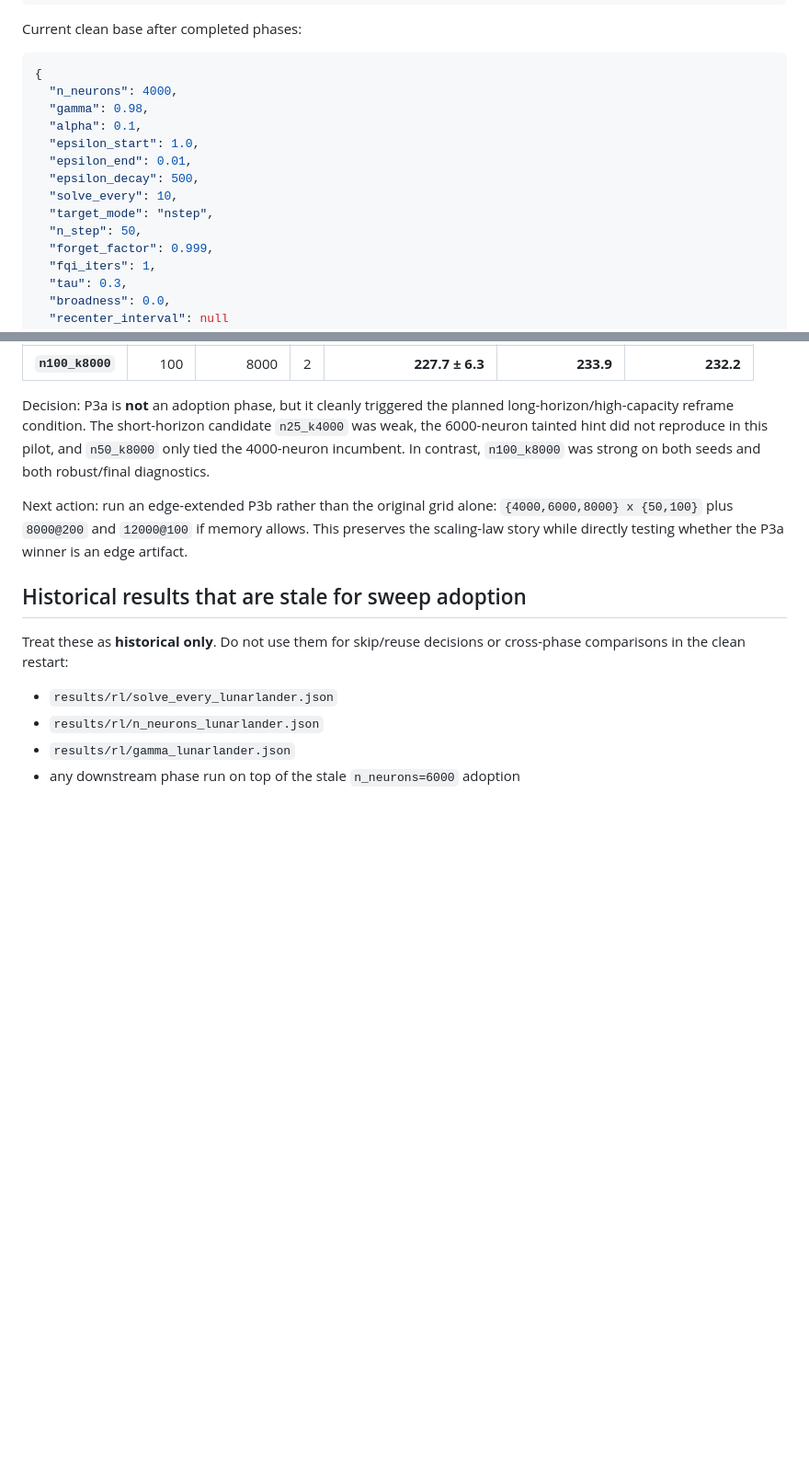
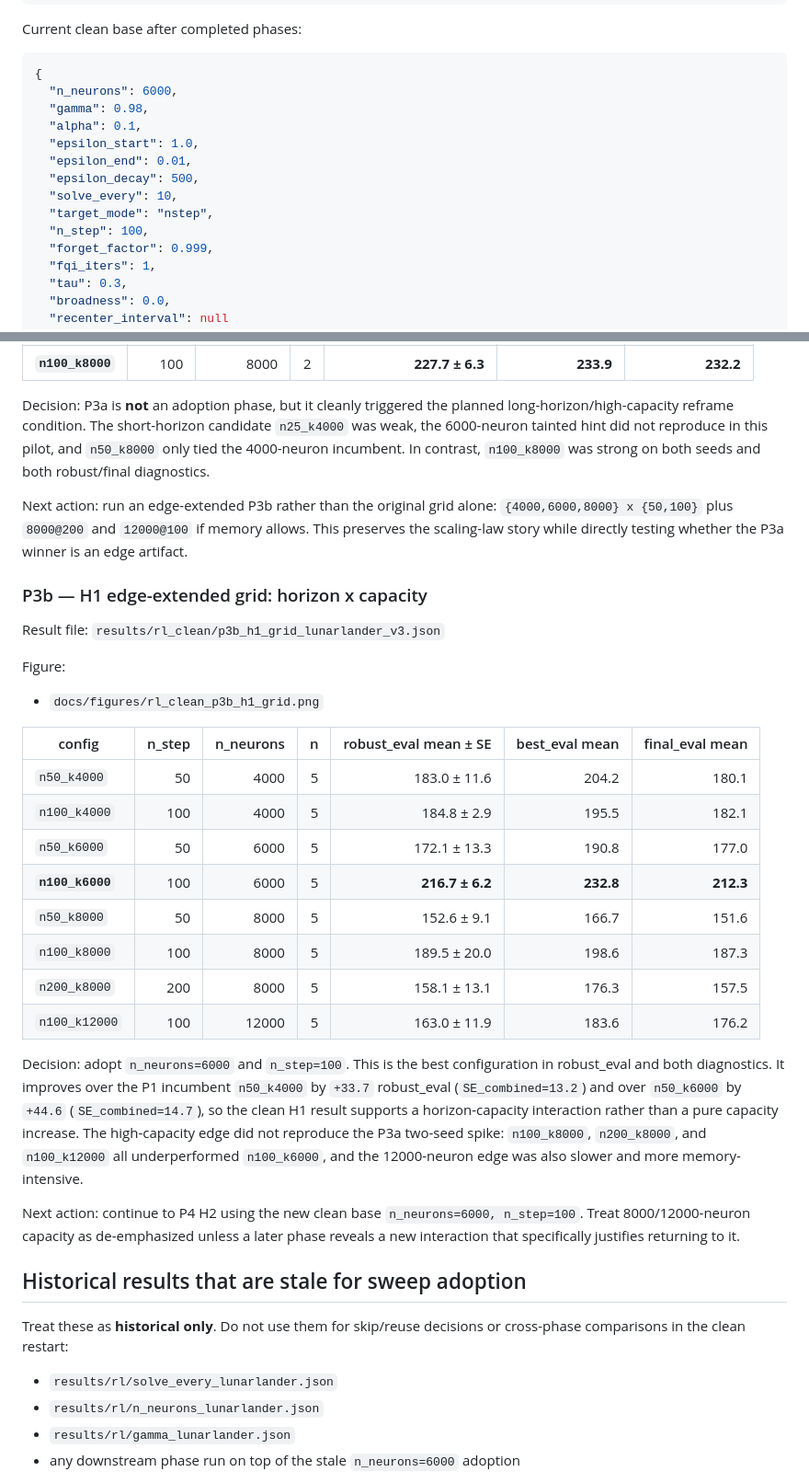
Before and after one commit to nikeke/leenef, a Markdown page: docs/rl_clean_sweeps.md, 2 parts joined by grey strips. Shown at 92% size. Drawn GitHub-style; blank space fills up the shorter version.

Commit message:
docs(rl): record clean H1 grid decision
Record the completed P3b horizon-capacity grid for LunarLander-v3 and add a dedicated clean figure for the edge-extended surface.

Adopt n_neurons=6000 and n_step=100 in the clean base config because n100_k6000 wins robust_eval and diagnostics, while the 8000/12000-neuron edge cells underperform.

Keep the raw clean P3b result JSON in the rl_clean namespace so later phases can audit or reuse the exact evidence.

Co-authored-by: Copilot <223556219+Copilot@users.noreply.github.com>

````diff
--- a/docs/rl_clean_sweeps.md
+++ b/docs/rl_clean_sweeps.md
@@ -52,7 +52,7 @@ Current clean base after completed phases:
 
 ```json
 {
-  "n_neurons": 4000,
+  "n_neurons": 6000,
   "gamma": 0.98,
   "alpha": 0.1,
   "epsilon_start": 1.0,
@@ -60,7 +60,7 @@ Current clean base after completed phases:
   "epsilon_decay": 500,
   "solve_every": 10,
   "target_mode": "nstep",
-  "n_step": 50,
+  "n_step": 100,
   "forget_factor": 0.999,
   "fqi_iters": 1,
   "tau": 0.3,
@@ -125,6 +126,39 @@ Next action: run an edge-extended P3b rather than the original grid alone:
 allows. This preserves the scaling-law story while directly testing whether the
 P3a winner is an edge artifact.
 
+### P3b — H1 edge-extended grid: horizon x capacity
+
+Result file: `results/rl_clean/p3b_h1_grid_lunarlander_v3.json`
+
+Figure:
+
+- `docs/figures/rl_clean_p3b_h1_grid.png`
+
+| config | n_step | n_neurons | n | robust_eval mean ± SE | best_eval mean | final_eval mean |
+|---|---:|---:|---:|---:|---:|---:|
+| `n50_k4000` | 50 | 4000 | 5 | 183.0 ± 11.6 | 204.2 | 180.1 |
+| `n100_k4000` | 100 | 4000 | 5 | 184.8 ± 2.9 | 195.5 | 182.1 |
+| `n50_k6000` | 50 | 6000 | 5 | 172.1 ± 13.3 | 190.8 | 177.0 |
+| **`n100_k6000`** | 100 | 6000 | 5 | **216.7 ± 6.2** | **232.8** | **212.3** |
+| `n50_k8000` | 50 | 8000 | 5 | 152.6 ± 9.1 | 166.7 | 151.6 |
+| `n100_k8000` | 100 | 8000 | 5 | 189.5 ± 20.0 | 198.6 | 187.3 |
+| `n200_k8000` | 200 | 8000 | 5 | 158.1 ± 13.1 | 176.3 | 157.5 |
+| `n100_k12000` | 100 | 12000 | 5 | 163.0 ± 11.9 | 183.6 | 176.2 |
+
+Decision: adopt `n_neurons=6000` and `n_step=100`. This is the best
+configuration in robust_eval and both diagnostics. It improves over the P1
+incumbent `n50_k4000` by `+33.7` robust_eval (`SE_combined=13.2`) and over
+`n50_k6000` by `+44.6` (`SE_combined=14.7`), so the clean H1 result supports a
+horizon-capacity interaction rather than a pure capacity increase. The
+high-capacity edge did not reproduce the P3a two-seed spike: `n100_k8000`,
+`n200_k8000`, and `n100_k12000` all underperformed `n100_k6000`, and the
+12000-neuron edge was also slower and more memory-intensive.
+
+Next action: continue to P4 H2 using the new clean base
+`n_neurons=6000, n_step=100`. Treat 8000/12000-neuron capacity as de-emphasized
+unless a later phase reveals a new interaction that specifically justifies
+returning to it.
+
 ## Historical results that are stale for sweep adoption
 
 Treat these as **historical only**. Do not use them for skip/reuse decisions or
````
Also changed, not shown: other parts of docs/rl_clean_sweeps.md (+1 -0 lines), docs/figures/rl_clean_p3b_h1_grid.png (added), 3 other files.
